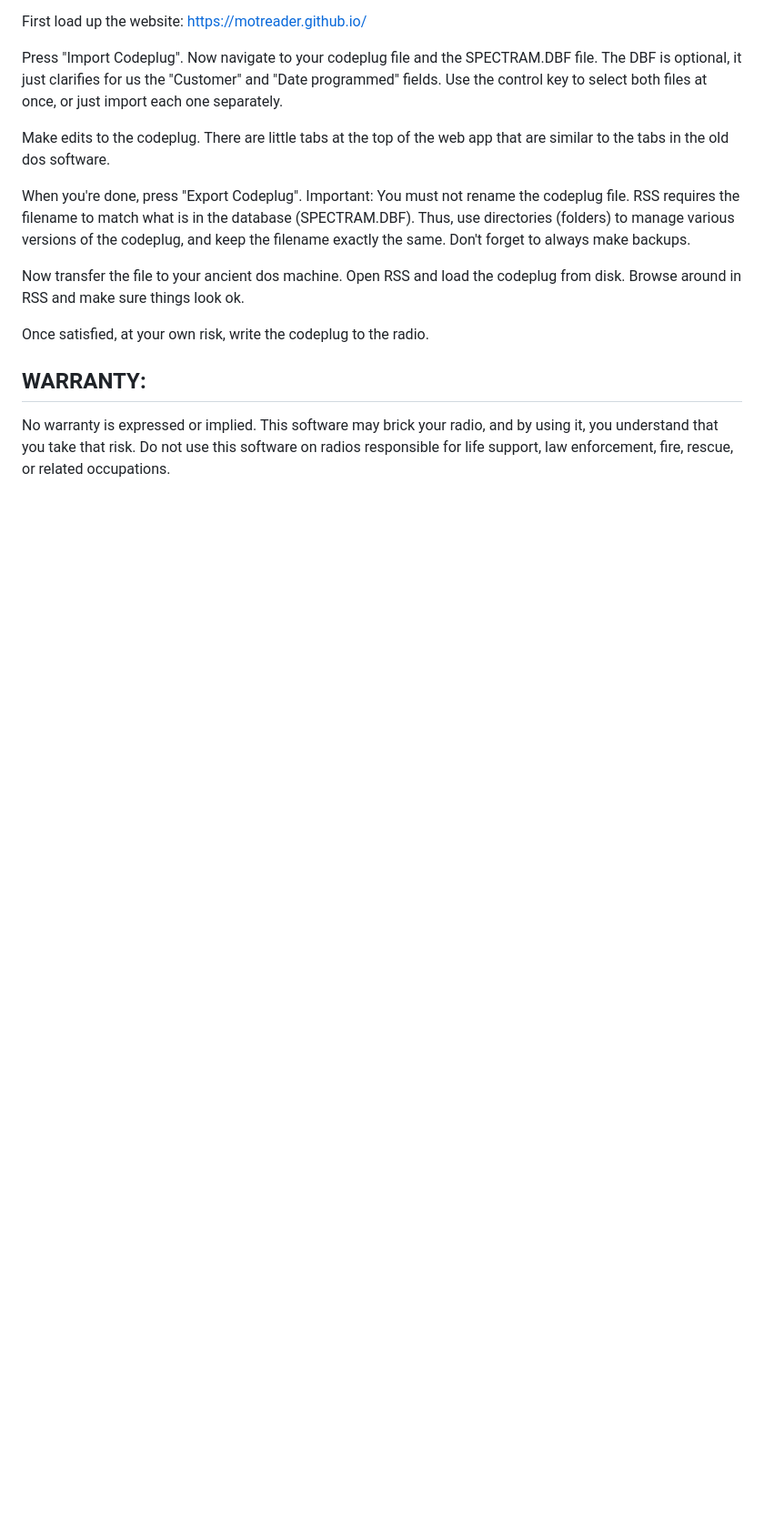
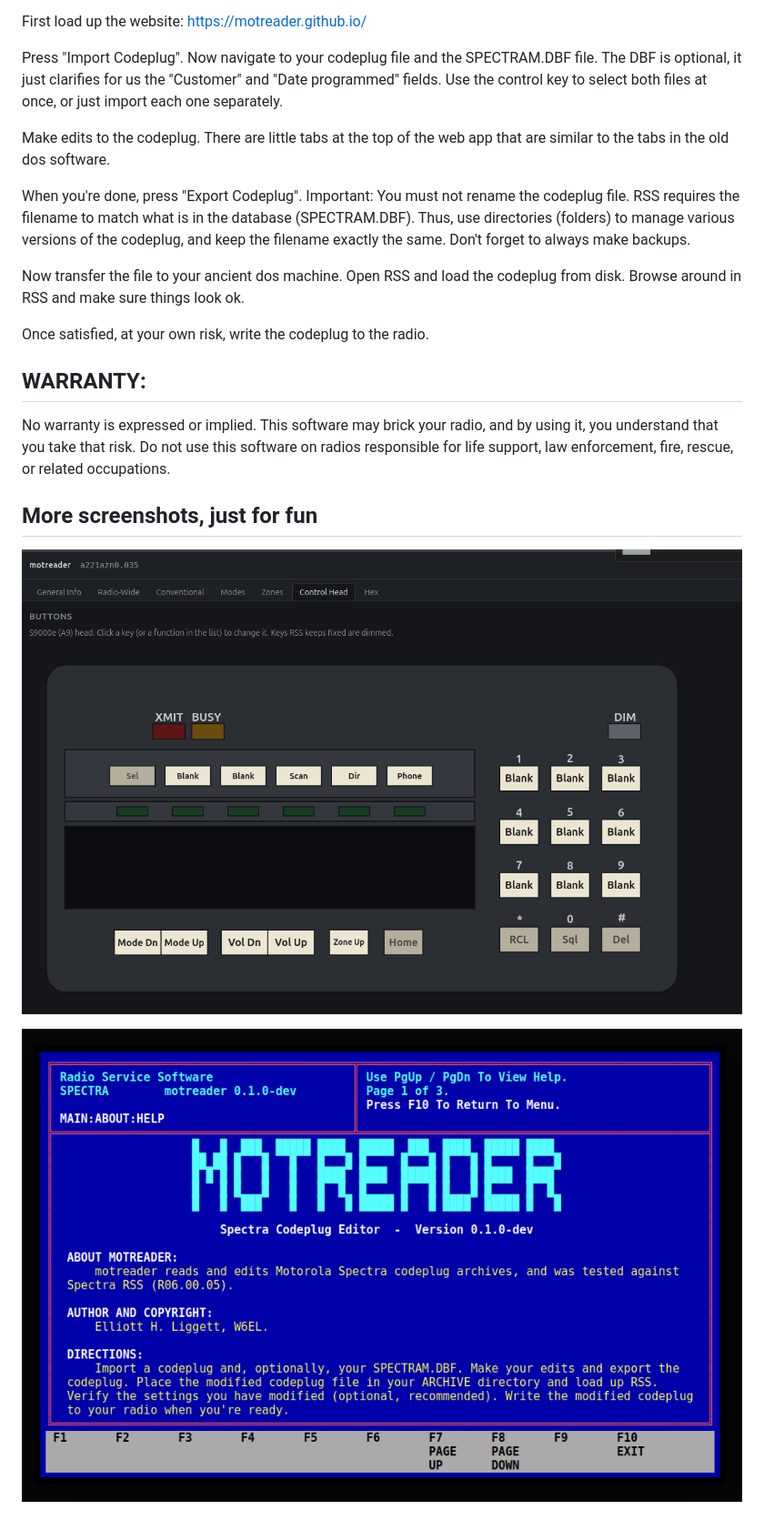
Before and after one commit to eliggett/motreader, a Markdown page: README.md, the part around the change printed below. Shown: that part at 91% size. Rendered like a GitHub page; pictures changed too: screenshots/AboutScreen.png (added), screenshots/Control_A9.png (added); blank space fills up the shorter version.

```diff
--- a/README.md
+++ b/README.md
@@ -25,3 +32,9 @@ Once satisfied, at your own risk, write the codeplug to the radio.
 
 ## WARRANTY:
 No warranty is expressed or implied. This software may brick your radio, and by using it, you understand that you take that risk. Do not use this software on radios responsible for life support, law enforcement, fire, rescue, or related occupations.
+
+## More screenshots, just for fun
+
+![A5 Control Head Editor](screenshots/Control_A9.png)
+
+![About Box](screenshots/AboutScreen.png)
```
Also changed, not shown: other parts of README.md (+7 -0 lines), screenshots/Control_A5.png (added), screenshots/ModeEditor.png (added).
